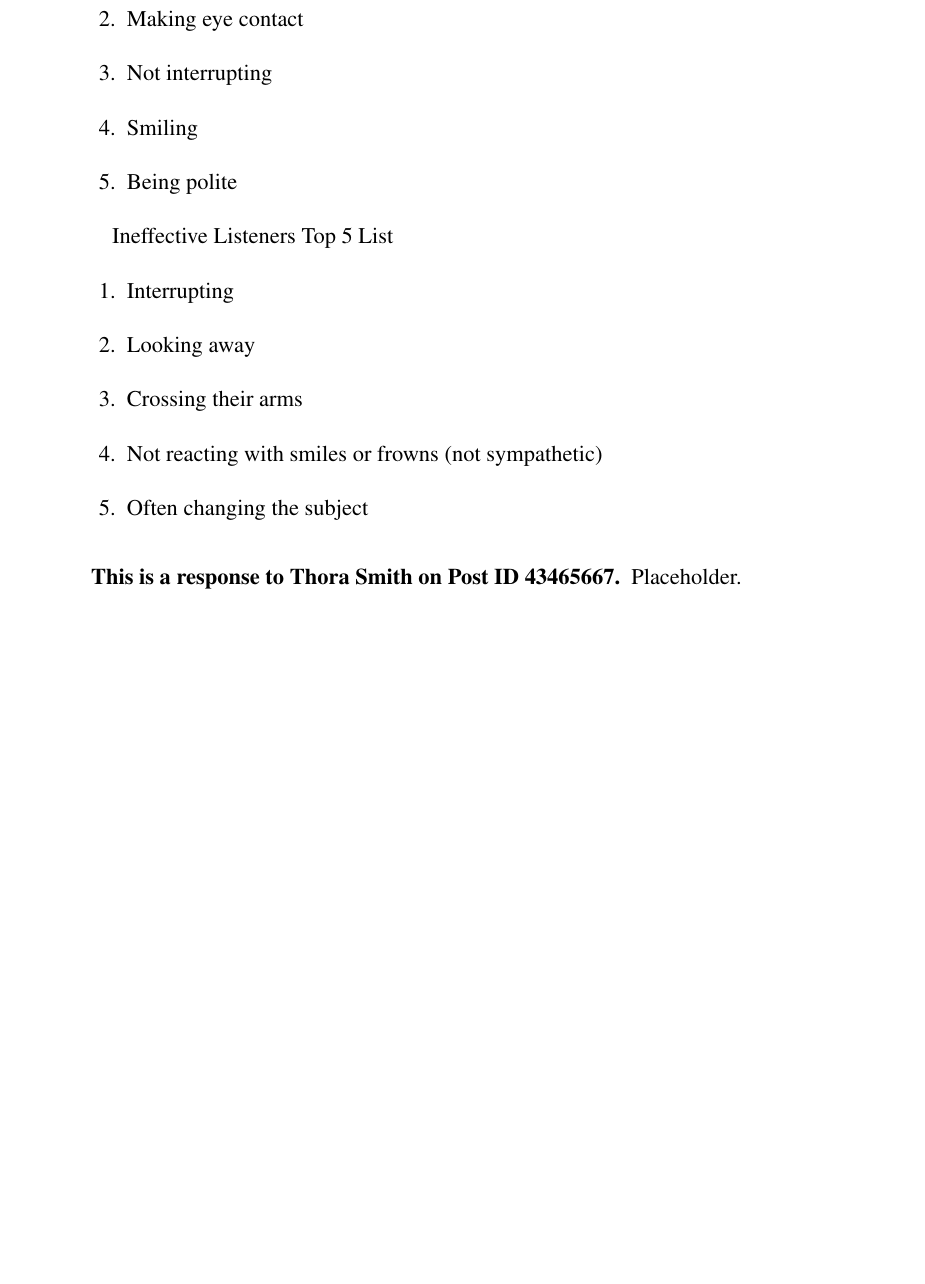
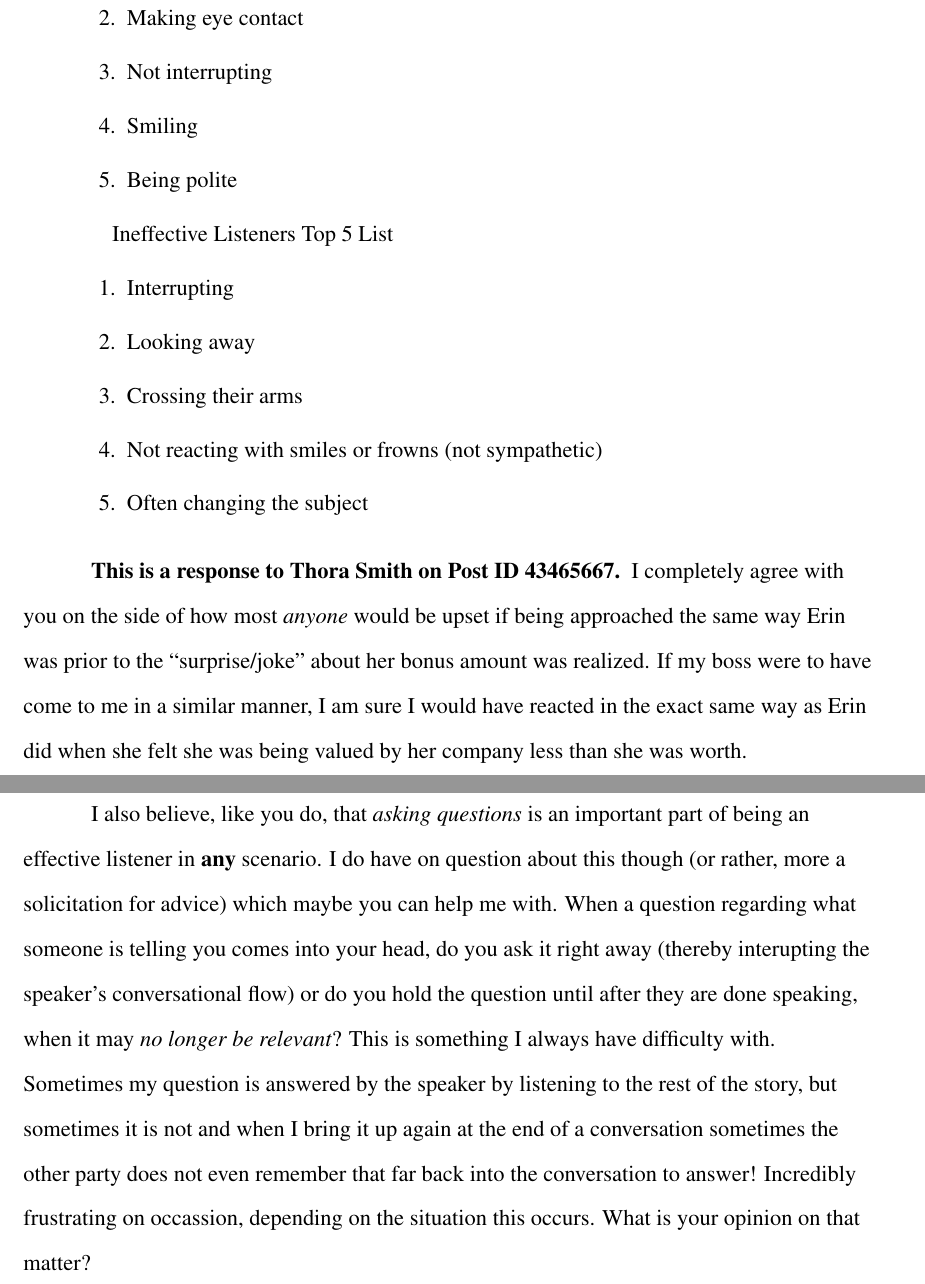
Before and after one commit to ashellwig/COM120_M3D1, a LaTeX paper (main.tex, which reads tex/01-response.tex): part of page 8 of 10 before the commit and two parts of pages 8 and 9 of 11 after it, the two joined at a grey line, cut so that both start at the same text, the shorter picture padded with empty space. Compiled offline with pdfLaTeX.

Commit message:
finish reply 1

```diff
--- a/tex/01-response.tex
+++ b/tex/01-response.tex
@@ -68,4 +68,24 @@
     \end{quotation}
 
     \paragraph{This is a response to Thora Smith on Post ID 43465667}
-      Placeholder.
+      I completely agree with you on the side of how most \textit{anyone} would
+        be upset if being approached the same way Erin was prior to the
+        ``surprise/joke'' about her bonus amount was realized. If my boss were
+        to have come to me in a similar manner, I am sure I would have reacted
+        in the exact same way as Erin did when she felt she was being valued
+        by her company less than she was worth.
+
+      I also believe, like you do, that \textit{asking questions} is an
+        important part of being an effective listener in \textbf{any} scenario.
+        I do have on question about this though (or rather, more a solicitation
+        for advice) which maybe you can help me with. When a question regarding
+        what someone is telling you comes into your head, do you ask it right
+        away (thereby interupting the speaker's conversational flow) or do you
+        hold the question until after they are done speaking, when it may
+        \textit{no longer be relevant}? This is something I always have
+        difficulty with. Sometimes my question is answered by the speaker by
+        listening to the rest of the story, but sometimes it is not and when
+        I bring it up again at the end of a conversation sometimes the other
+        party does not even remember that far back into the conversation to
+        answer! Incredibly frustrating on occassion, depending on the situation
+        this occurs. What is your opinion on that matter?
```
